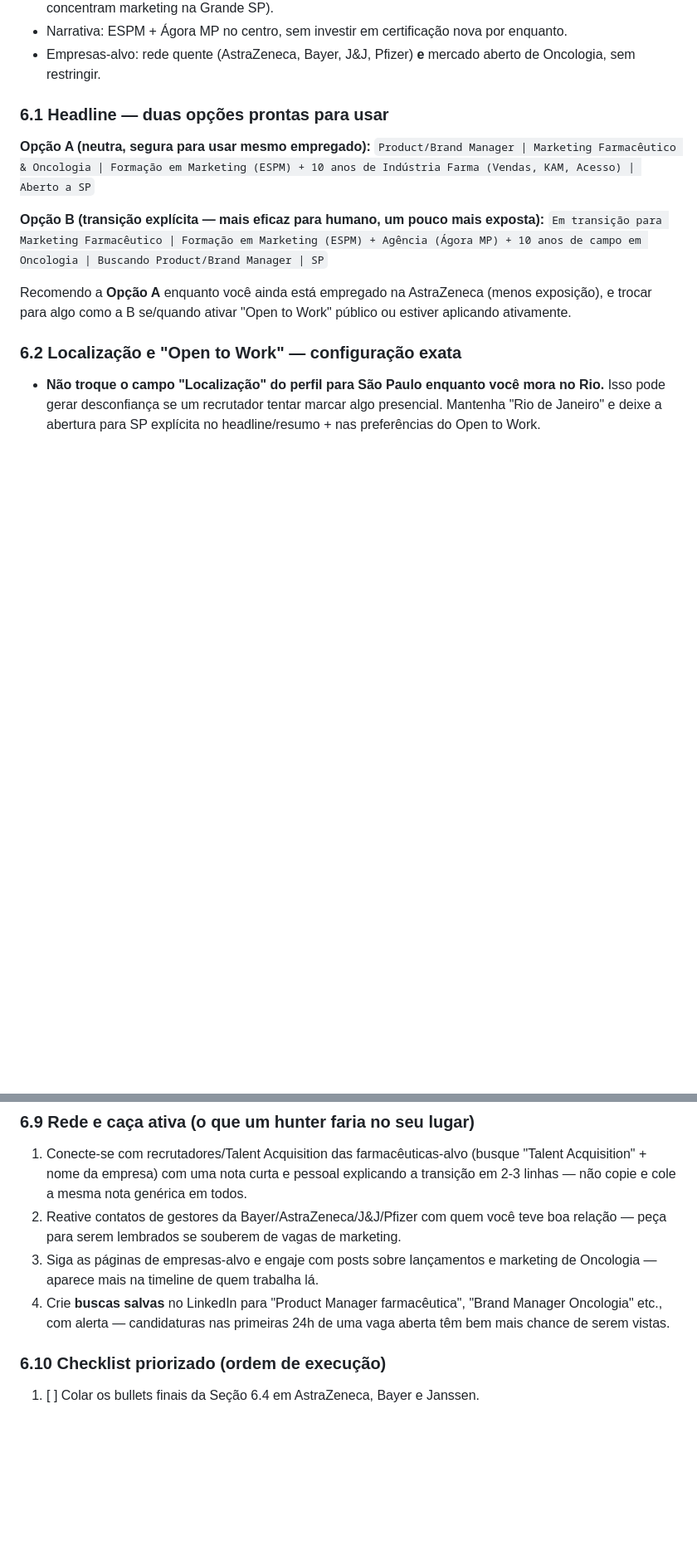
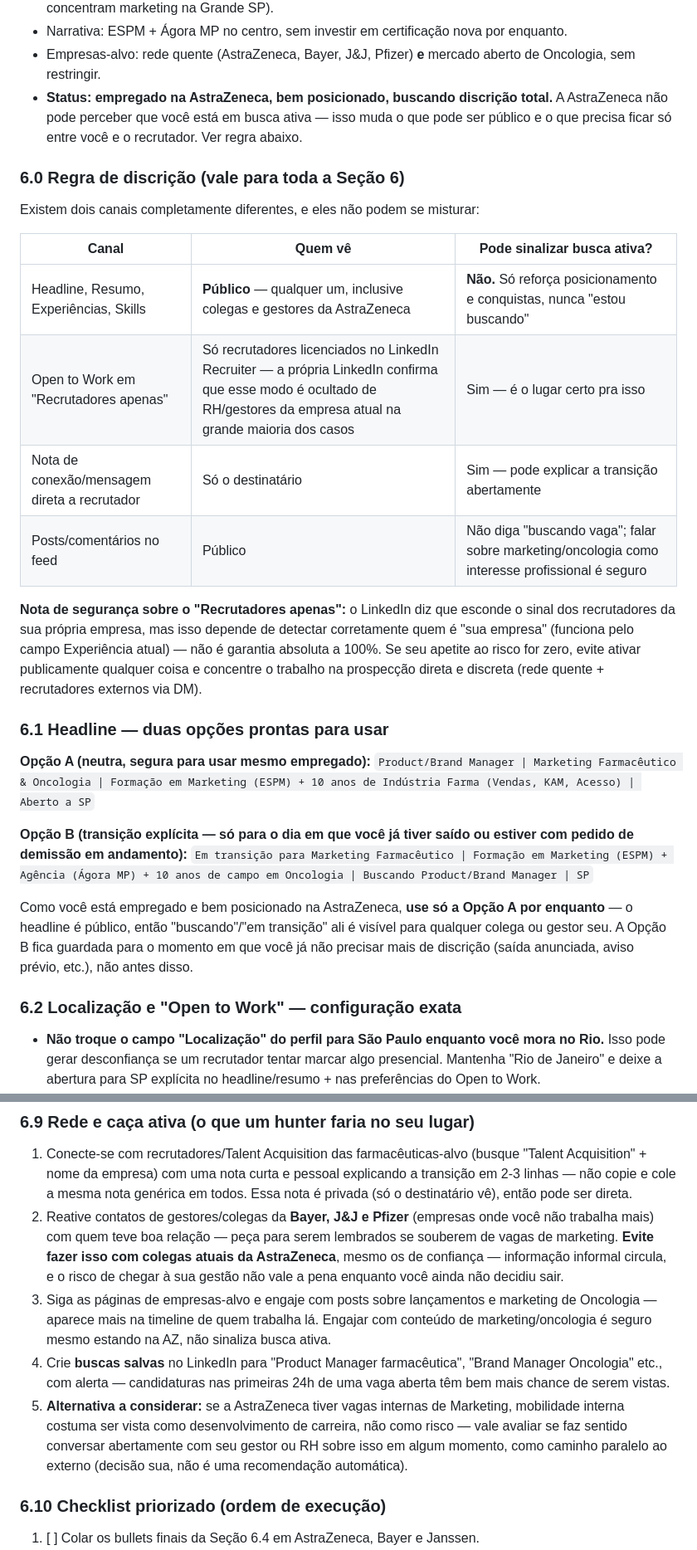
Before and after one commit to renanvidal10/meu-espaco, a Markdown page: linkedin-visibilidade-recrutadores.md, 2 parts joined by grey strips. Shown at 83% size. Rendered like a GitHub page; blank space fills up the shorter version.

Commit message:
Add discretion rules for actively employed job search; fix About section exposure risk

```diff
--- a/linkedin-visibilidade-recrutadores.md
+++ b/linkedin-visibilidade-recrutadores.md
@@ -183,18 +183,43 @@ Oncologia.
   enquanto.
 - Empresas-alvo: rede quente (AstraZeneca, Bayer, J&J, Pfizer) **e** mercado
   aberto de Oncologia, sem restringir.
+- **Status: empregado na AstraZeneca, bem posicionado, buscando discrição
+  total.** A AstraZeneca não pode perceber que você está em busca ativa — isso
+  muda o que pode ser público e o que precisa ficar só entre você e o
+  recrutador. Ver regra abaixo.
+
+### 6.0 Regra de discrição (vale para toda a Seção 6)
+
+Existem dois canais completamente diferentes, e eles não podem se misturar:
+
+| Canal | Quem vê | Pode sinalizar busca ativa? |
+|---|---|---|
+| Headline, Resumo, Experiências, Skills | **Público** — qualquer um, inclusive colegas e gestores da AstraZeneca | **Não.** Só reforça posicionamento e conquistas, nunca "estou buscando" |
+| Open to Work em "Recrutadores apenas" | Só recrutadores licenciados no LinkedIn Recruiter — a própria LinkedIn confirma que esse modo é ocultado de RH/gestores da empresa atual na grande maioria dos casos | Sim — é o lugar certo pra isso |
+| Nota de conexão/mensagem direta a recrutador | Só o destinatário | Sim — pode explicar a transição abertamente |
+| Posts/comentários no feed | Público | Não diga "buscando vaga"; falar sobre marketing/oncologia como interesse profissional é seguro |
+
+**Nota de segurança sobre o "Recrutadores apenas":** o LinkedIn diz que
+esconde o sinal dos recrutadores da sua própria empresa, mas isso depende de
+detectar corretamente quem é "sua empresa" (funciona pelo campo Experiência
+atual) — não é garantia absoluta a 100%. Se seu apetite ao risco for zero,
+evite ativar publicamente qualquer coisa e concentre o trabalho na
+prospecção direta e discreta (rede quente + recrutadores externos via DM).
 
 ### 6.1 Headline — duas opções prontas para usar
 
 **Opção A (neutra, segura para usar mesmo empregado):**
 `Product/Brand Manager | Marketing Farmacêutico & Oncologia | Formação em Marketing (ESPM) + 10 anos de Indústria Farma (Vendas, KAM, Acesso) | Aberto a SP`
 
-**Opção B (transição explícita — mais eficaz para humano, um pouco mais exposta):**
+**Opção B (transição explícita — só para o dia em que você já tiver saído ou
+estiver com pedido de demissão em andamento):**
 `Em transição para Marketing Farmacêutico | Formação em Marketing (ESPM) + Agência (Ágora MP) + 10 anos de campo em Oncologia | Buscando Product/Brand Manager | SP`
 
-Recomendo a **Opção A** enquanto você ainda está empregado na AstraZeneca (menos
-exposição), e trocar para algo como a B se/quando ativar "Open to Work" público
-ou estiver aplicando ativamente.
+Como você está empregado e bem posicionado na AstraZeneca, **use só a Opção
+A por enquanto** — o headline é público, então "buscando"/"em transição" ali
+é visível para qualquer colega ou gestor seu. A Opção B fica guardada para o
+momento em que você já não precisar mais de discrição (saída anunciada,
+aviso prévio, etc.), não antes disso.
 
 ### 6.2 Localização e "Open to Work" — configuração exata
 
@@ -361,15 +396,27 @@ longo do tempo.
 1. Conecte-se com recrutadores/Talent Acquisition das farmacêuticas-alvo
    (busque "Talent Acquisition" + nome da empresa) com uma nota curta e
    pessoal explicando a transição em 2-3 linhas — não copie e cole a mesma nota
-   genérica em todos.
-2. Reative contatos de gestores da Bayer/AstraZeneca/J&J/Pfizer com quem você
-   teve boa relação — peça para serem lembrados se souberem de vagas de
-   marketing.
+   genérica em todos. Essa nota é privada (só o destinatário vê), então pode
+   ser direta.
+2. Reative contatos de gestores/colegas da **Bayer, J&J e Pfizer** (empresas
+   onde você não trabalha mais) com quem teve boa relação — peça para serem
+   lembrados se souberem de vagas de marketing. **Evite fazer isso com
+   colegas atuais da AstraZeneca**, mesmo os de confiança — informação
+   informal circula, e o risco de chegar à sua gestão não vale a pena
+   enquanto você ainda não decidiu sair.
 3. Siga as páginas de empresas-alvo e engaje com posts sobre lançamentos e
    marketing de Oncologia — aparece mais na timeline de quem trabalha lá.
+   Engajar com conteúdo de marketing/oncologia é seguro mesmo estando na AZ,
+   não sinaliza busca ativa.
 4. Crie **buscas salvas** no LinkedIn para "Product Manager farmacêutica",
    "Brand Manager Oncologia" etc., com alerta — candidaturas nas primeiras 24h
    de uma vaga aberta têm bem mais chance de serem vistas.
+5. **Alternativa a considerar:** se a AstraZeneca tiver vagas internas de
+   Marketing, mobilidade interna costuma ser vista como desenvolvimento de
+   carreira, não como risco — vale avaliar se faz sentido conversar
+   abertamente com seu gestor ou RH sobre isso em algum momento, como
+   caminho paralelo ao externo (decisão sua, não é uma recomendação
+   automática).
 
 ### 6.10 Checklist priorizado (ordem de execução)
 
```
Also changed, not shown: other parts of linkedin-visibilidade-recrutadores.md (+13 -3 lines).
